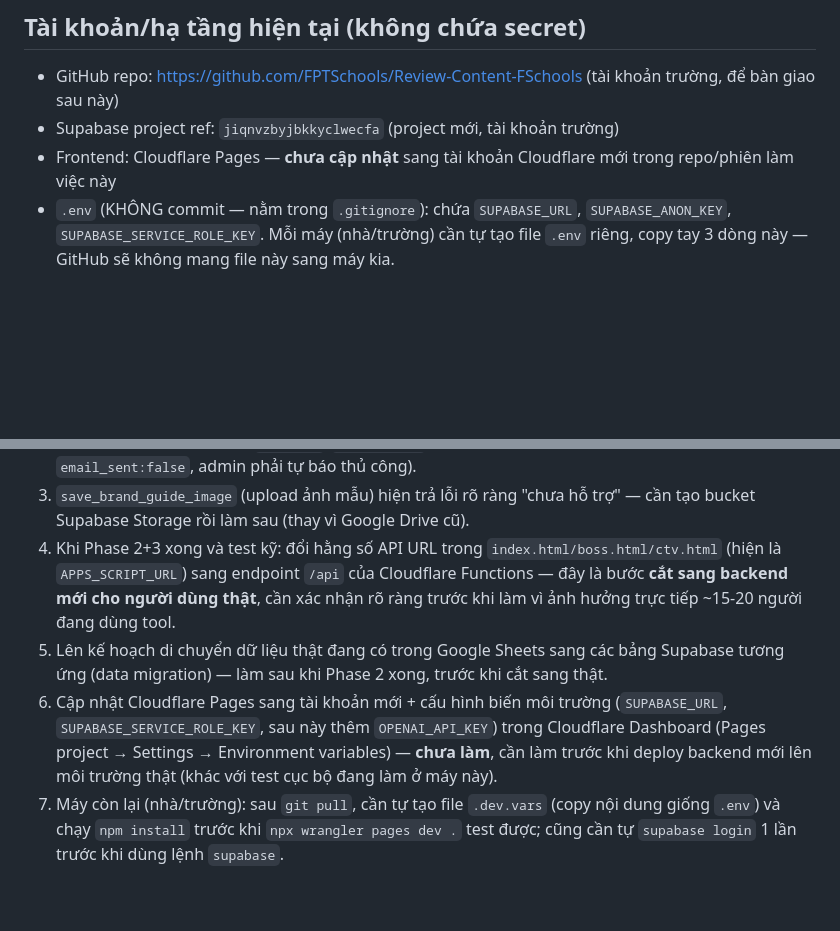
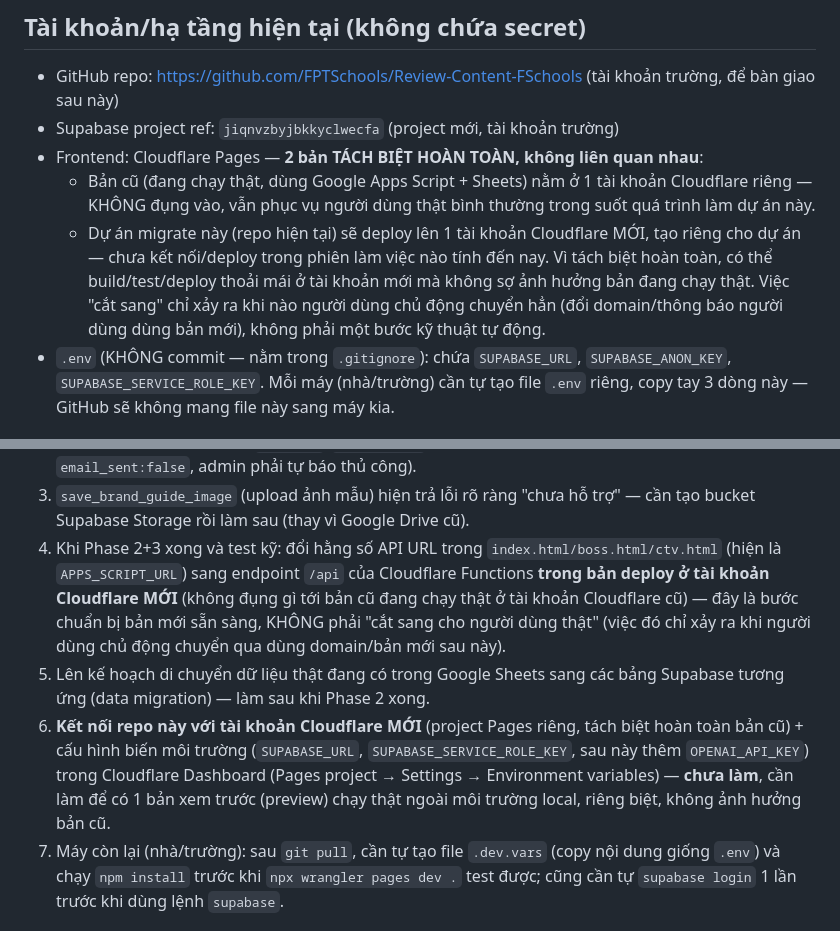
Before and after one commit to FPTSchools/Review-Content-FSchools, a Markdown page: PROGRESS.md, 2 parts joined by grey strips. Rendered like a GitHub page; blank space fills up the shorter version.

Commit message:
Clarify: new Cloudflare account is fully separate from live production tool
Co-Authored-By: Claude Sonnet 5 <noreply@anthropic.com>

```diff
--- a/PROGRESS.md
+++ b/PROGRESS.md
@@ -17,7 +17,14 @@
 ## Tài khoản/hạ tầng hiện tại (không chứa secret)
 - GitHub repo: https://github.com/FPTSchools/Review-Content-FSchools (tài khoản trường, để bàn giao sau này)
 - Supabase project ref: `jiqnvzbyjbkkyclwecfa` (project mới, tài khoản trường)
-- Frontend: Cloudflare Pages — **chưa cập nhật** sang tài khoản Cloudflare mới trong repo/phiên làm việc này
+- Frontend: Cloudflare Pages — **2 bản TÁCH BIỆT HOÀN TOÀN, không liên quan nhau**:
+  - Bản cũ (đang chạy thật, dùng Google Apps Script + Sheets) nằm ở 1 tài khoản Cloudflare riêng —
+    KHÔNG đụng vào, vẫn phục vụ người dùng thật bình thường trong suốt quá trình làm dự án này.
+  - Dự án migrate này (repo hiện tại) sẽ deploy lên 1 tài khoản Cloudflare MỚI, tạo riêng cho
+    dự án — chưa kết nối/deploy trong phiên làm việc nào tính đến nay. Vì tách biệt hoàn toàn,
+    có thể build/test/deploy thoải mái ở tài khoản mới mà không sợ ảnh hưởng bản đang chạy thật.
+    Việc "cắt sang" chỉ xảy ra khi nào người dùng chủ động chuyển hẳn (đổi domain/thông báo người
+    dùng dùng bản mới), không phải một bước kỹ thuật tự động.
 - `.env` (KHÔNG commit — nằm trong `.gitignore`): chứa `SUPABASE_URL`, `SUPABASE_ANON_KEY`,
   `SUPABASE_SERVICE_ROLE_KEY`. Mỗi máy (nhà/trường) cần tự tạo file `.env` riêng, copy tay
   3 dòng này — GitHub sẽ không mang file này sang máy kia.
@@ -78,15 +85,17 @@
 3. `save_brand_guide_image` (upload ảnh mẫu) hiện trả lỗi rõ ràng "chưa hỗ trợ" — cần tạo
    bucket Supabase Storage rồi làm sau (thay vì Google Drive cũ).
 4. Khi Phase 2+3 xong và test kỹ: đổi hằng số API URL trong `index.html/boss.html/ctv.html`
-   (hiện là `APPS_SCRIPT_URL`) sang endpoint `/api` của Cloudflare Functions — đây là bước
-   **cắt sang backend mới cho người dùng thật**, cần xác nhận rõ ràng trước khi làm vì ảnh
-   hưởng trực tiếp ~15-20 người đang dùng tool.
+   (hiện là `APPS_SCRIPT_URL`) sang endpoint `/api` của Cloudflare Functions **trong bản deploy
+   ở tài khoản Cloudflare MỚI** (không đụng gì tới bản cũ đang chạy thật ở tài khoản Cloudflare
+   cũ) — đây là bước chuẩn bị bản mới sẵn sàng, KHÔNG phải "cắt sang cho người dùng thật" (việc
+   đó chỉ xảy ra khi người dùng chủ động chuyển qua dùng domain/bản mới sau này).
 5. Lên kế hoạch di chuyển dữ liệu thật đang có trong Google Sheets sang các bảng Supabase
-   tương ứng (data migration) — làm sau khi Phase 2 xong, trước khi cắt sang thật.
-6. Cập nhật Cloudflare Pages sang tài khoản mới + cấu hình biến môi trường
-   (`SUPABASE_URL`, `SUPABASE_SERVICE_ROLE_KEY`, sau này thêm `OPENAI_API_KEY`) trong Cloudflare
-   Dashboard (Pages project → Settings → Environment variables) — **chưa làm**, cần làm trước
-   khi deploy backend mới lên môi trường thật (khác với test cục bộ đang làm ở máy này).
+   tương ứng (data migration) — làm sau khi Phase 2 xong.
+6. **Kết nối repo này với tài khoản Cloudflare MỚI** (project Pages riêng, tách biệt hoàn toàn
+   bản cũ) + cấu hình biến môi trường (`SUPABASE_URL`, `SUPABASE_SERVICE_ROLE_KEY`, sau này thêm
+   `OPENAI_API_KEY`) trong Cloudflare Dashboard (Pages project → Settings → Environment
+   variables) — **chưa làm**, cần làm để có 1 bản xem trước (preview) chạy thật ngoài môi trường
+   local, riêng biệt, không ảnh hưởng bản cũ.
 7. Máy còn lại (nhà/trường): sau `git pull`, cần tự tạo file `.dev.vars` (copy nội dung giống
    `.env`) và chạy `npm install` trước khi `npx wrangler pages dev .` test được; cũng cần tự
    `supabase login` 1 lần trước khi dùng lệnh `supabase`.
```
